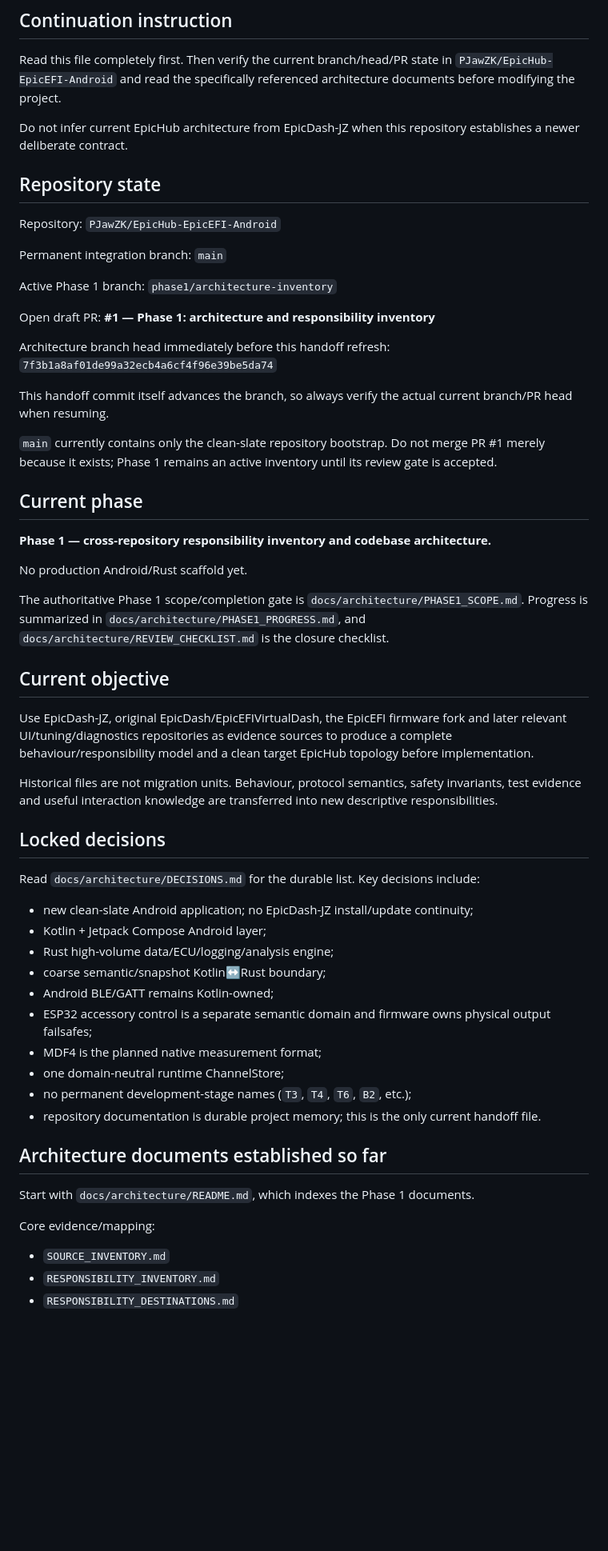
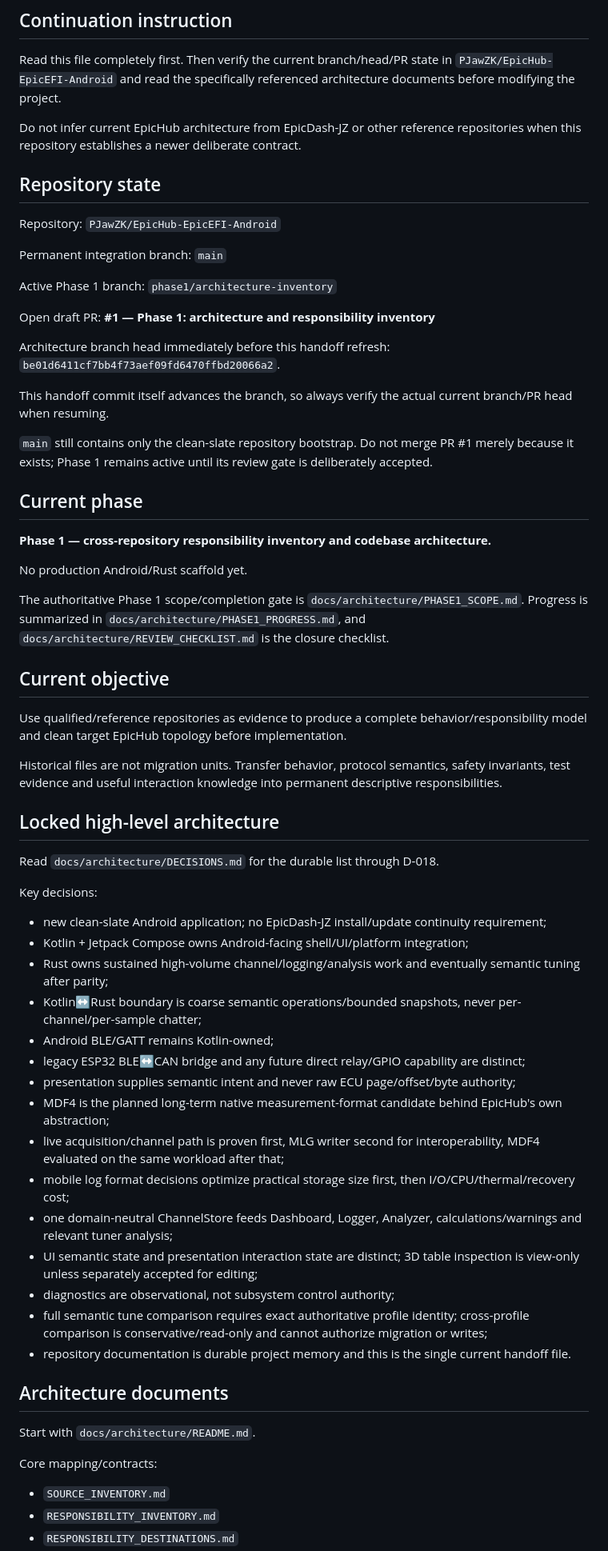
Before and after one commit to PJawZK/EpicHub-EpicEFI-Android, a Markdown page: docs/HANDOFF.md, the part around one of its changes. Shown at 80% size. Rendered like a GitHub page; blank space fills up the shorter version.

```diff
--- a/docs/HANDOFF.md
+++ b/docs/HANDOFF.md
@@ -4,7 +4,7 @@
 
 Read this file completely first. Then verify the current branch/head/PR state in `PJawZK/EpicHub-EpicEFI-Android` and read the specifically referenced architecture documents before modifying the project.
 
-Do not infer current EpicHub architecture from EpicDash-JZ when this repository establishes a newer deliberate contract.
+Do not infer current EpicHub architecture from EpicDash-JZ or other reference repositories when this repository establishes a newer deliberate contract.
 
 ## Repository state
 
@@ -16,11 +16,11 @@ Active Phase 1 branch: `phase1/architecture-inventory`
 
 Open draft PR: **#1 — Phase 1: architecture and responsibility inventory**
 
-Architecture branch head immediately before this handoff refresh: `7f3b1a8af01de99a32ecb4a6cf4f96e39be5da74`
+Architecture branch head immediately before this handoff refresh: `be01d6411cf7bb4f73aef09fd6470ffbd20066a2`.
 
 This handoff commit itself advances the branch, so always verify the actual current branch/PR head when resuming.
 
-`main` currently contains only the clean-slate repository bootstrap. Do not merge PR #1 merely because it exists; Phase 1 remains an active inventory until its review gate is accepted.
+`main` still contains only the clean-slate repository bootstrap. Do not merge PR #1 merely because it exists; Phase 1 remains active until its review gate is deliberately accepted.
 
 ## Current phase
 
@@ -32,30 +32,37 @@ The authoritative Phase 1 scope/completion gate is `docs/architecture/PHASE1_SCO
 
 ## Current objective
 
-Use EpicDash-JZ, original EpicDash/EpicEFIVirtualDash, the EpicEFI firmware fork and later relevant UI/tuning/diagnostics repositories as evidence sources to produce a complete behaviour/responsibility model and a clean target EpicHub topology before implementation.
+Use qualified/reference repositories as evidence to produce a complete behavior/responsibility model and clean target EpicHub topology before implementation.
 
-Historical files are not migration units. Behaviour, protocol semantics, safety invariants, test evidence and useful interaction knowledge are transferred into new descriptive responsibilities.
+Historical files are not migration units. Transfer behavior, protocol semantics, safety invariants, test evidence and useful interaction knowledge into permanent descriptive responsibilities.
 
-## Locked decisions
+## Locked high-level architecture
 
-Read `docs/architecture/DECISIONS.md` for the durable list. Key decisions include:
+Read `docs/architecture/DECISIONS.md` for the durable list through D-018.
 
-- new clean-slate Android application; no EpicDash-JZ install/update continuity;
-- Kotlin + Jetpack Compose Android layer;
-- Rust high-volume data/ECU/logging/analysis engine;
-- coarse semantic/snapshot Kotlin↔Rust boundary;
+Key decisions:
+
+- new clean-slate Android application; no EpicDash-JZ install/update continuity requirement;
+- Kotlin + Jetpack Compose owns Android-facing shell/UI/platform integration;
+- Rust owns sustained high-volume channel/logging/analysis work and eventually semantic tuning after parity;
+- Kotlin↔Rust boundary is coarse semantic operations/bounded snapshots, never per-channel/per-sample chatter;
 - Android BLE/GATT remains Kotlin-owned;
-- ESP32 accessory control is a separate semantic domain and firmware owns physical output failsafes;
-- MDF4 is the planned native measurement format;
-- one domain-neutral runtime ChannelStore;
-- no permanent development-stage names (`T3`, `T4`, `T6`, `B2`, etc.);
-- repository documentation is durable project memory; this is the only current handoff file.
+- legacy ESP32 BLE↔CAN bridge and any future direct relay/GPIO capability are distinct;
+- presentation supplies semantic intent and never raw ECU page/offset/byte authority;
+- MDF4 is the planned long-term native measurement-format candidate behind EpicHub's own abstraction;
+- live acquisition/channel path is proven first, MLG writer second for interoperability, MDF4 evaluated on the same workload after that;
+- mobile log format decisions optimize practical storage size first, then I/O/CPU/thermal/recovery cost;
+- one domain-neutral ChannelStore feeds Dashboard, Logger, Analyzer, calculations/warnings and relevant tuner analysis;
+- UI semantic state and presentation interaction state are distinct; 3D table inspection is view-only unless separately accepted for editing;
+- diagnostics are observational, not subsystem control authority;
+- full semantic tune comparison requires exact authoritative profile identity; cross-profile comparison is conservative/read-only and cannot authorize migration or writes;
+- repository documentation is durable project memory and this is the single current handoff file.
 
-## Architecture documents established so far
+## Architecture documents
 
-Start with `docs/architecture/README.md`, which indexes the Phase 1 documents.
+Start with `docs/architecture/README.md`.
 
-Core evidence/mapping:
+Core mapping/contracts:
 
 - `SOURCE_INVENTORY.md`
 - `RESPONSIBILITY_INVENTORY.md`
```
Also changed, not shown: other parts of docs/HANDOFF.md (+123 -82 lines).
